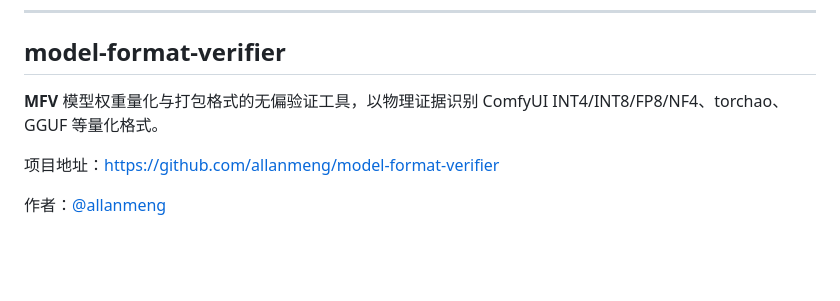
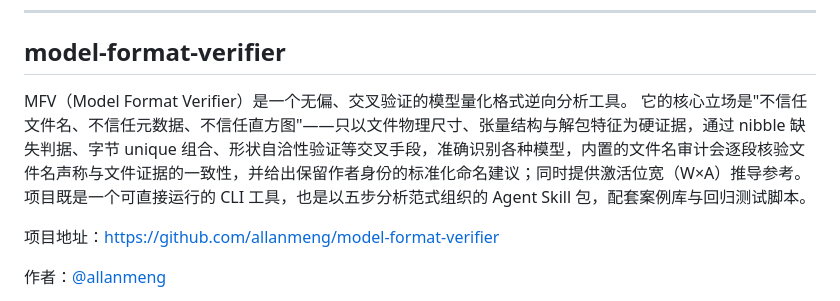
Before and after one commit to allanmeng/IntelGpu-ComfyUI-Collection, a Markdown page: README.md, the part around the change. Drawn GitHub-style; blank space fills up the shorter version.

```diff
--- a/README.md
+++ b/README.md
@@ -53,7 +53,7 @@ Tag: 社群
 
 ## model-format-verifier
 
-**MFV** 模型权重量化与打包格式的无偏验证工具，以物理证据识别 ComfyUI INT4/INT8/FP8/NF4、torchao、GGUF 等量化格式。
+MFV（Model Format Verifier）是一个无偏、交叉验证的模型量化格式逆向分析工具。 它的核心立场是"不信任文件名、不信任元数据、不信任直方图"——只以文件物理尺寸、张量结构与解包特征为硬证据，通过 nibble 缺失判据、字节 unique 组合、形状自洽性验证等交叉手段，准确识别各种模型，内置的文件名审计会逐段核验文件名声称与文件证据的一致性，并给出保留作者身份的标准化命名建议；同时提供激活位宽（W×A）推导参考。项目既是一个可直接运行的 CLI 工具，也是以五步分析范式组织的 Agent Skill 包，配套案例库与回归测试脚本。
 
 项目地址：https://github.com/allanmeng/model-format-verifier
 
```
